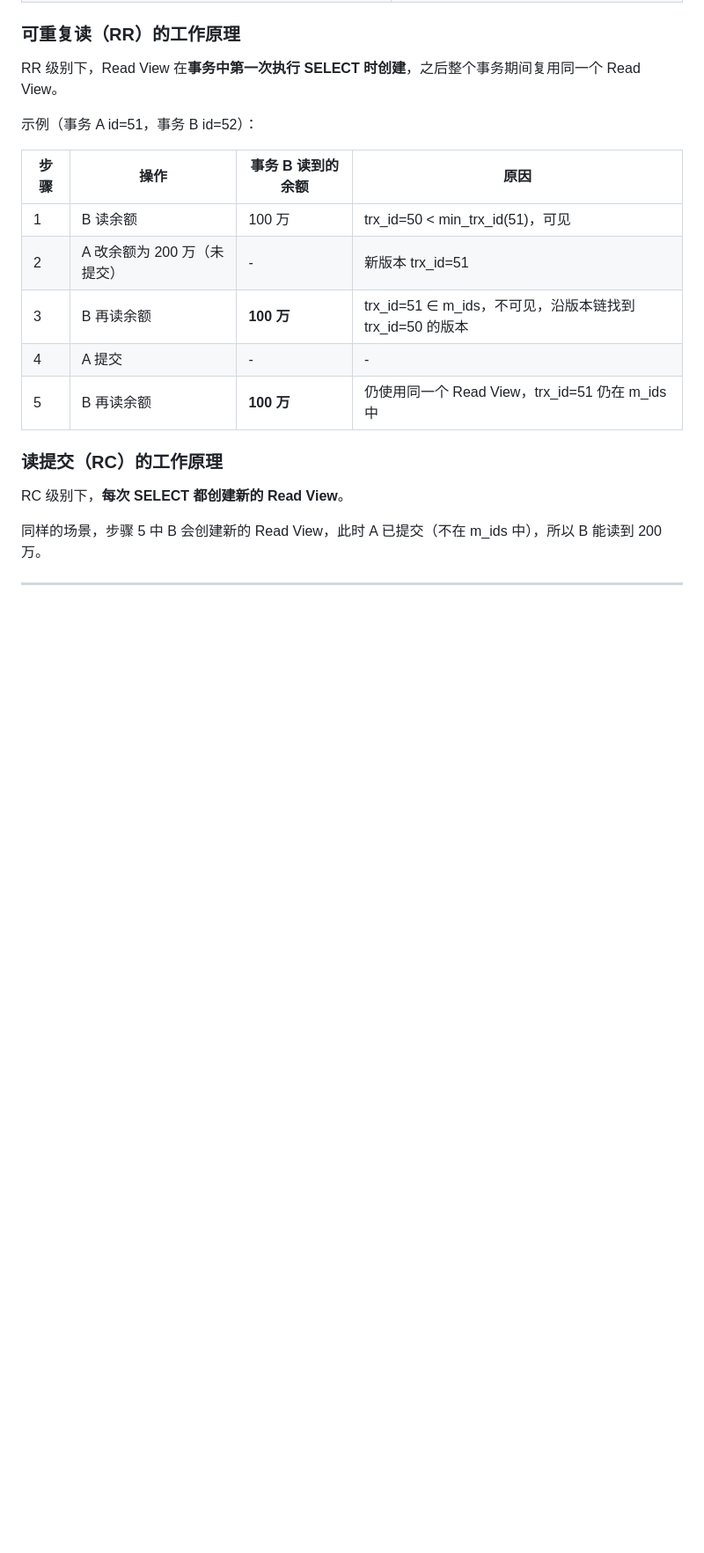
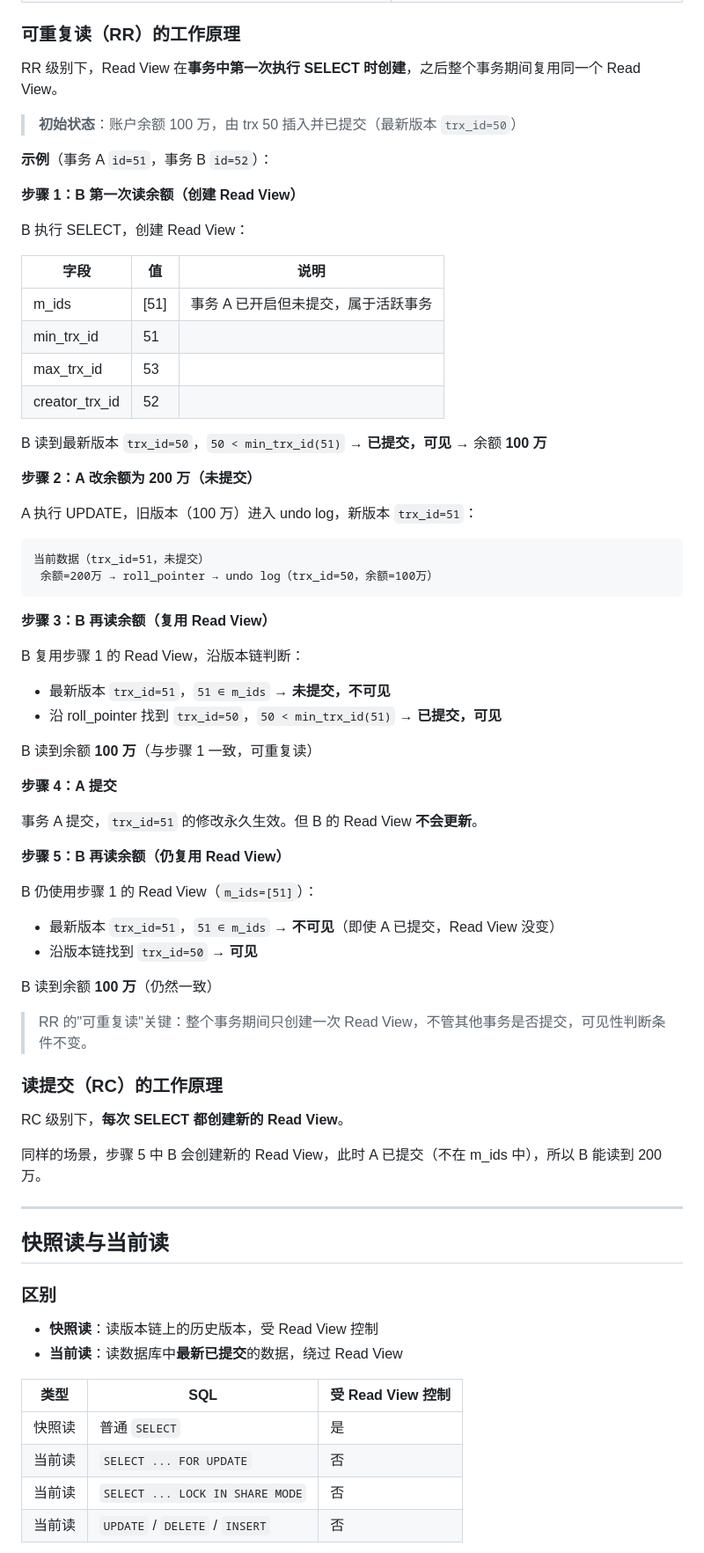
Before and after one commit to jv-morningGlory/-, a Markdown page: 中间件/mysql/01-MySQL核心原理.md, the part around the change printed below. Shown: that part at 88% size. Drawn GitHub-style; blank space fills up the shorter version.

````diff
--- a/中间件/mysql/01-MySQL核心原理.md
+++ b/中间件/mysql/01-MySQL核心原理.md
@@ -199,15 +207,55 @@ Read View 是事务在某个时刻对"哪些事务可见"的快照，包含四
 
 RR 级别下，Read View 在**事务中第一次执行 SELECT 时创建**，之后整个事务期间复用同一个 Read View。
 
-示例（事务 A id=51，事务 B id=52）：
+> **初始状态**：账户余额 100 万，由 trx 50 插入并已提交（最新版本 `trx_id=50`）
 
-| 步骤 | 操作 | 事务 B 读到的余额 | 原因 |
-|------|------|-------------------|------|
-| 1 | B 读余额 | 100 万 | trx_id=50 < min_trx_id(51)，可见 |
-| 2 | A 改余额为 200 万（未提交） | - | 新版本 trx_id=51 |
-| 3 | B 再读余额 | **100 万** | trx_id=51 ∈ m_ids，不可见，沿版本链找到 trx_id=50 的版本 |
-| 4 | A 提交 | - | - |
-| 5 | B 再读余额 | **100 万** | 仍使用同一个 Read View，trx_id=51 仍在 m_ids 中 |
+**示例**（事务 A `id=51`，事务 B `id=52`）：
+
+**步骤 1：B 第一次读余额（创建 Read View）**
+
+B 执行 SELECT，创建 Read View：
+
+| 字段 | 值 | 说明 |
+|------|----|------|
+| m_ids | [51] | 事务 A 已开启但未提交，属于活跃事务 |
+| min_trx_id | 51 | |
+| max_trx_id | 53 | |
+| creator_trx_id | 52 | |
+
+B 读到最新版本 `trx_id=50`，`50 < min_trx_id(51)` → **已提交，可见** → 余额 **100 万**
+
+**步骤 2：A 改余额为 200 万（未提交）**
+
+A 执行 UPDATE，旧版本（100 万）进入 undo log，新版本 `trx_id=51`：
+
+```
+当前数据（trx_id=51，未提交）
+ 余额=200万 → roll_pointer → undo log（trx_id=50，余额=100万）
+```
+
+**步骤 3：B 再读余额（复用 Read View）**
+
+B 复用步骤 1 的 Read View，沿版本链判断：
+
+- 最新版本 `trx_id=51`，`51 ∈ m_ids` → **未提交，不可见**
+- 沿 roll_pointer 找到 `trx_id=50`，`50 < min_trx_id(51)` → **已提交，可见**
+
+B 读到余额 **100 万**（与步骤 1 一致，可重复读）
+
+**步骤 4：A 提交**
+
+事务 A 提交，`trx_id=51` 的修改永久生效。但 B 的 Read View **不会更新**。
+
+**步骤 5：B 再读余额（仍复用 Read View）**
+
+B 仍使用步骤 1 的 Read View（`m_ids=[51]`）：
+
+- 最新版本 `trx_id=51`，`51 ∈ m_ids` → **不可见**（即使 A 已提交，Read View 没变）
+- 沿版本链找到 `trx_id=50` → **可见**
+
+B 读到余额 **100 万**（仍然一致）
+
+> RR 的"可重复读"关键：整个事务期间只创建一次 Read View，不管其他事务是否提交，可见性判断条件不变。
 
 ### 读提交（RC）的工作原理
 
@@ -217,3 +265,17 @@ RC 级别下，**每次 SELECT 都创建新的 Read View**。
 
 ---
 
+## 快照读与当前读
+
+### 区别
+
+- **快照读**：读版本链上的历史版本，受 Read View 控制
+- **当前读**：读数据库中**最新已提交**的数据，绕过 Read View
+
+| 类型 | SQL | 受 Read View 控制 |
+|------|-----|-------------------|
+| 快照读 | 普通 `SELECT` | 是 |
+| 当前读 | `SELECT ... FOR UPDATE` | 否 |
+| 当前读 | `SELECT ... LOCK IN SHARE MODE` | 否 |
+| 当前读 | `UPDATE` / `DELETE` / `INSERT` | 否 |
+
````
Also changed, not shown: other parts of 中间件/mysql/01-MySQL核心原理.md (+111 -11 lines), 中间件/image/read-view.png (added), 中间件/image/version-chain.png (added).
